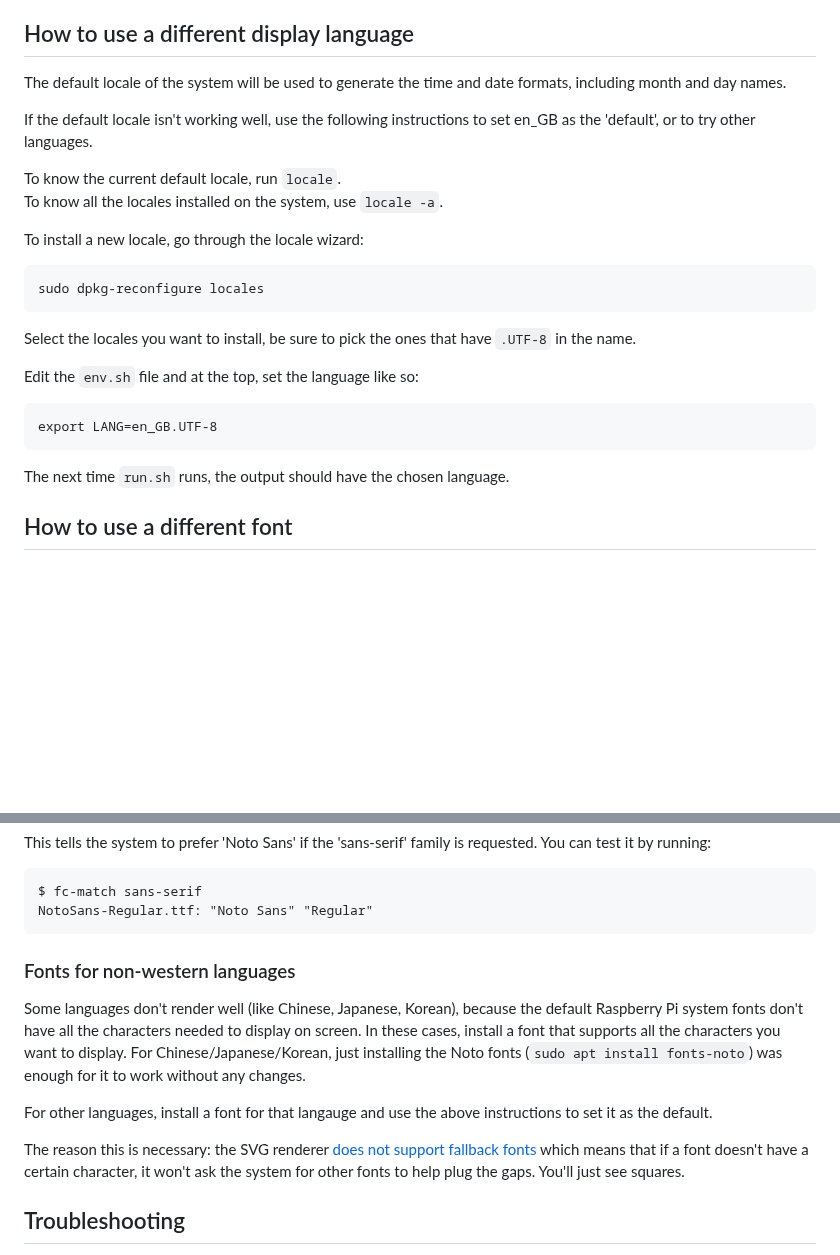
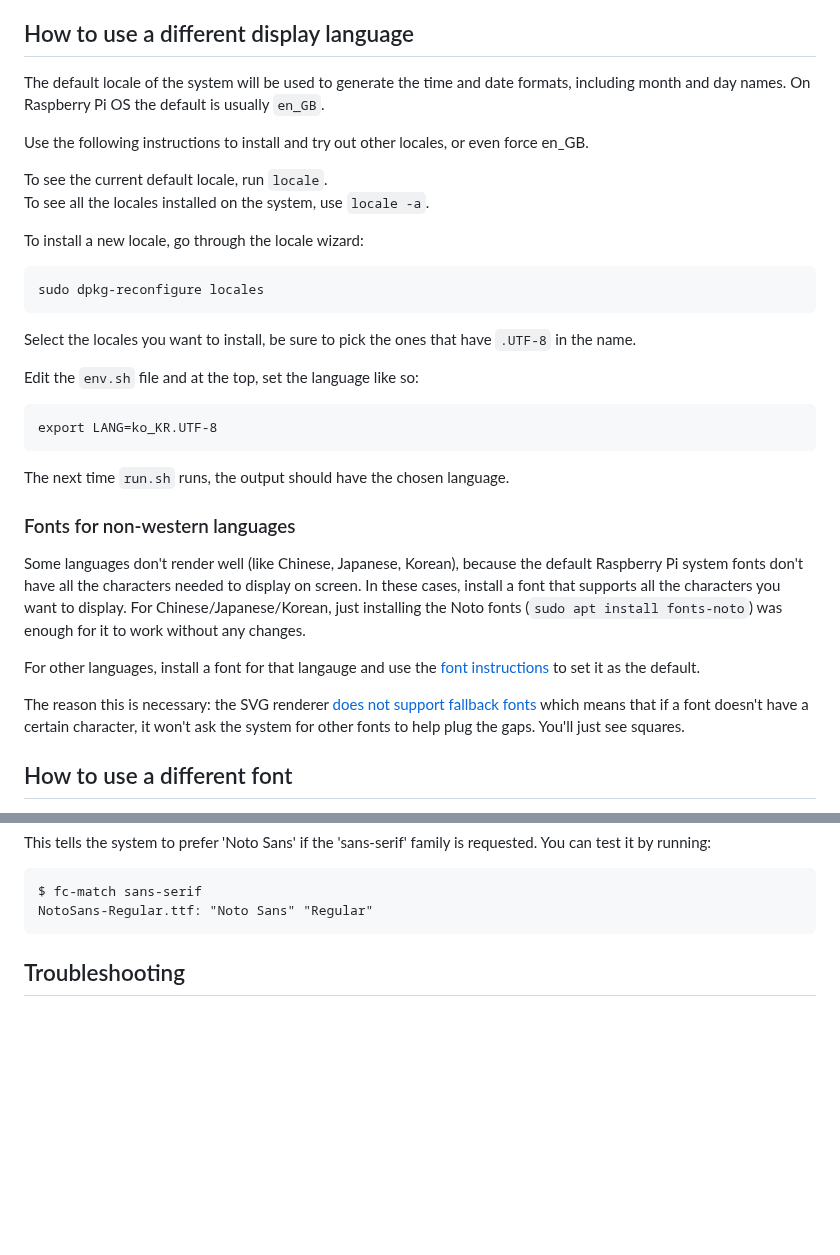
Before and after one commit to mendhak/waveshare-epaper-display, a Markdown page: README.md, 2 parts joined by grey strips. GitHub-like rendering; blank space fills up the shorter version.

Commit message:
Locales and nonwestern language section together

````diff
--- a/README.md
+++ b/README.md
@@ -326,12 +326,12 @@ You can add more values by adding more SVG elements for custom_value_2, custom_v
 
 ## How to use a different display language
 
-The default locale of the system will be used to generate the time and date formats, including month and day names.
+The default locale of the system will be used to generate the time and date formats, including month and day names.  On Raspberry Pi OS the default is usually `en_GB`.
 
-If the default locale isn't working well, use the following instructions to set en_GB as the 'default', or to try other languages.
+Use the following instructions to install and try out other locales, or even force en_GB.
 
-To know the current default locale, run `locale`.
-To know all the locales installed on the system, use `locale -a`.
+To see the current default locale, run `locale`.
+To see all the locales installed on the system, use `locale -a`.
 
 To install a new locale, go through the locale wizard:
 
@@ -341,9 +341,18 @@ Select the locales you want to install, be sure to pick the ones that have `.UTF
 
 Edit the `env.sh` file and at the top, set the language like so:
 
-    export LANG=en_GB.UTF-8
+    export LANG=ko_KR.UTF-8
 
 The next time `run.sh` runs, the output should have the chosen language.
+
+### Fonts for non-western languages
+
+Some languages don't render well (like Chinese, Japanese, Korean), because the default Raspberry Pi system fonts don't have all the characters needed to display on screen.
+In these cases, install a font that supports all the characters you want to display.  For Chinese/Japanese/Korean, just installing the Noto fonts (`sudo apt install fonts-noto`) was enough for it to work without any changes.
+
+For other languages, install a font for that langauge and use the [font instructions](#how-to-use-a-different-font) to set it as the default.
+
+The reason this is necessary: the SVG renderer [does not support fallback fonts](https://github.com/Kozea/CairoSVG/issues/72#issuecomment-132500219) which means that if a font doesn't have a certain character, it won't ask the system for other fonts to help plug the gaps. You'll just see squares.
 
 
 ## How to use a different font
@@ -392,14 +401,6 @@ This tells the system to prefer 'Noto Sans' if the 'sans-serif' family is reques
 $ fc-match sans-serif
 NotoSans-Regular.ttf: "Noto Sans" "Regular"
 ```
-### Fonts for non-western languages
-
-Some languages don't render well (like Chinese, Japanese, Korean), because the default Raspberry Pi system fonts don't have all the characters needed to display on screen.
-In these cases, install a font that supports all the characters you want to display.  For Chinese/Japanese/Korean, just installing the Noto fonts (`sudo apt install fonts-noto`) was enough for it to work without any changes.
-
-For other languages, install a font for that langauge and use the above instructions to set it as the default.
-
-The reason this is necessary: the SVG renderer [does not support fallback fonts](https://github.com/Kozea/CairoSVG/issues/72#issuecomment-132500219) which means that if a font doesn't have a certain character, it won't ask the system for other fonts to help plug the gaps. You'll just see squares.
 
 
 
````
